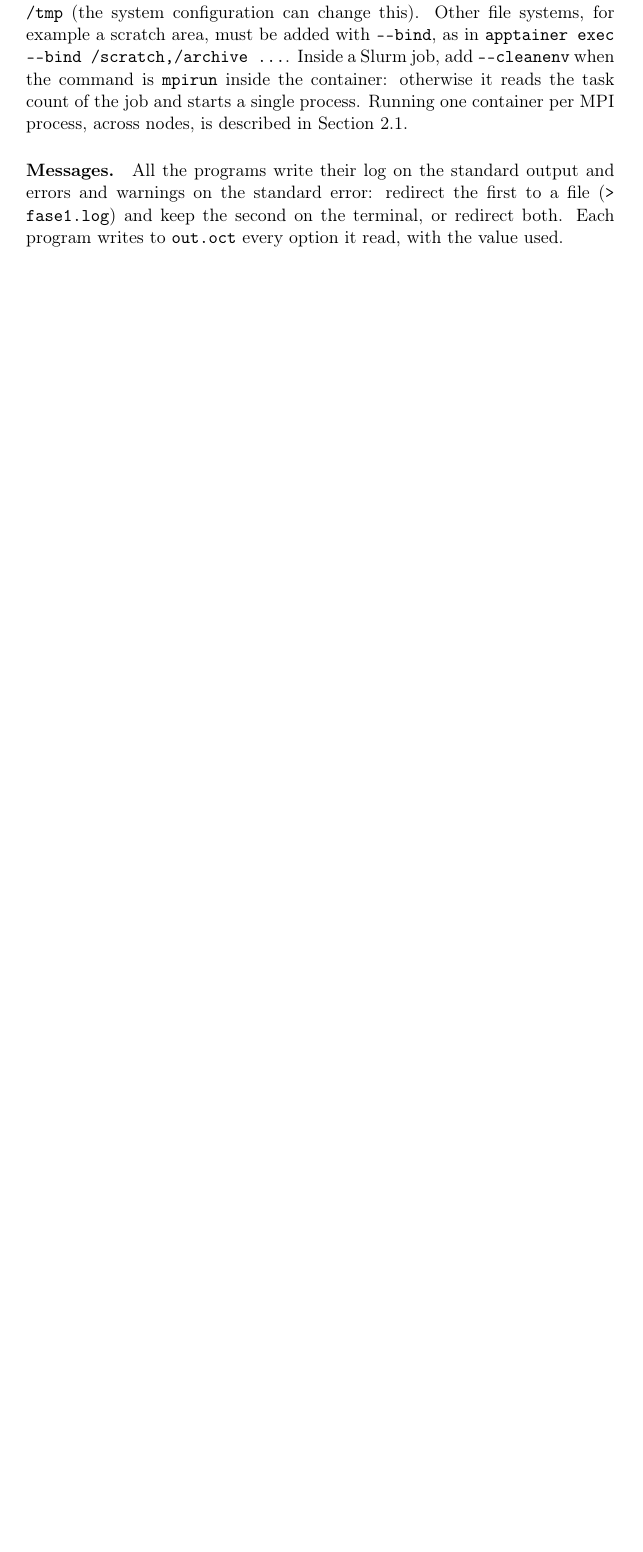
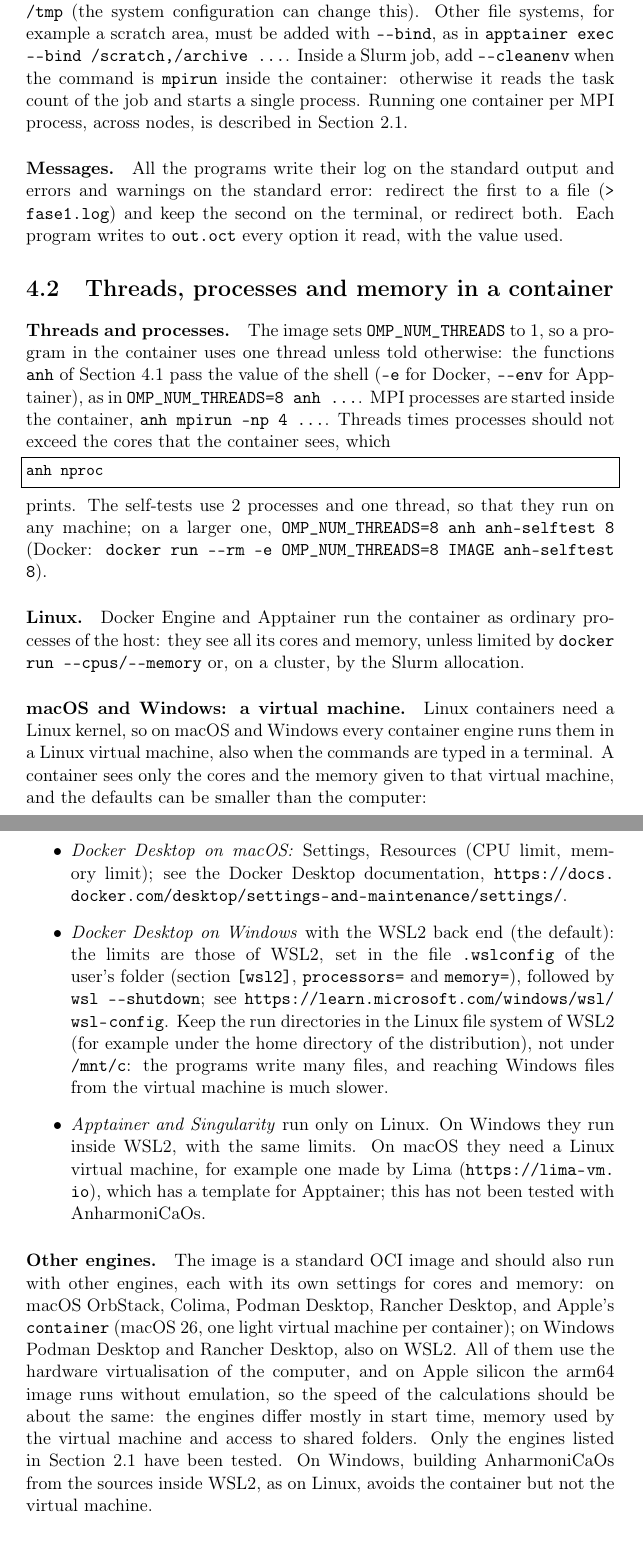
Before and after one commit to gmulas/AnharmoniCaOs-manual, a LaTeX document (manual.tex, which reads chapters/programs.tex): part of page 19 of 62 before the commit and two parts of pages 20 and 21 of 64 after it, the two joined at a grey line, cut so that both start at the same text, the shorter picture padded with empty space. Compiled offline with pdfLaTeX.

Commit message:
Threads, processes and memory in a container; the VM on macOS and Windows
New section 4.2 of "Running the programs":
- the image sets OMP_NUM_THREADS=1; the anh functions pass the shell's
  value; MPI processes with mpirun inside; threads x processes within
  what "anh nproc" prints; the self-tests use 2 processes on purpose and
  take a number for more;
- Linux: Docker Engine and Apptainer see all cores, unless limited by
  docker --cpus/--memory or by Slurm;
- macOS and Windows: every engine runs a Linux virtual machine, also from
  a terminal, and the container sees only its cores and memory: Docker
  Desktop Settings > Resources on macOS; .wslconfig (processors, memory)
  for the WSL2 back end on Windows, with links to the Docker and
  Microsoft documentation; keep run directories in the WSL2 file system,
  not under /mnt/c; Apptainer only inside WSL2 or a Linux VM (Lima has an
  Apptainer template; not tested);
- other engines (OrbStack, Colima, Podman Desktop, Rancher Desktop, Apple
  container), untested, with the reason why their compute speed should
  be similar.
The "Operating systems" paragraph of the installation chapter points to
it. make pdf: no undefined references.

Co-Authored-By: Claude Opus 5.5 <noreply@anthropic.com>
Claude-Session: https://claude.ai/code/session_012Ty3xLiUJLDvVUdnJaCrFk

```diff
--- a/chapters/programs.tex
+++ b/chapters/programs.tex
@@ -109,6 +109,68 @@ output and errors and warnings on the standard error: redirect the first
 to a file (\texttt{> fase1.log}) and keep the second on the terminal, or
 redirect both. Each program writes to \file{out.oct} every option it read,
 with the value used.
+
+\section{Threads, processes and memory in a container}\label{sec:run-resources}
+
+\paragraph{Threads and processes.} The image sets
+\texttt{OMP\_NUM\_THREADS} to 1, so a program in the container uses one
+thread unless told otherwise: the functions \prog{anh} of
+Section~\ref{sec:run-ways} pass the value of the shell
+(\texttt{-e} for Docker, \texttt{-{}-env} for Apptainer), as in
+\texttt{OMP\_NUM\_THREADS=8 anh \ldots}. MPI processes are started inside
+the container, \texttt{anh mpirun -np 4 \ldots}. Threads times processes
+should not exceed the cores that the container sees, which
+\begin{lstlisting}
+anh nproc
+\end{lstlisting}
+prints. The self-tests use 2 processes and one thread, so that they run on
+any machine; on a larger one, \texttt{OMP\_NUM\_THREADS=8 anh anh-selftest
+8} (Docker: \texttt{docker run -{}-rm -e OMP\_NUM\_THREADS=8 IMAGE
+anh-selftest 8}).
+
+\paragraph{Linux.} Docker Engine and Apptainer run the container as
+ordinary processes of the host: they see all its cores and memory, unless
+limited by \texttt{docker run -{}-cpus/-{}-memory} or, on a cluster, by the
+Slurm allocation.
+
+\paragraph{macOS and Windows: a virtual machine.} Linux containers need a
+Linux kernel, so on macOS and Windows every container engine runs them in
+a Linux virtual machine, also when the commands are typed in a terminal.
+A container sees only the cores and the memory given to that virtual
+machine, and the defaults can be smaller than the computer:
+\begin{itemize}
+\item \emph{Docker Desktop on macOS:} Settings, Resources (CPU limit,
+  memory limit); see the Docker Desktop documentation,
+  \url{https://docs.docker.com/desktop/settings-and-maintenance/settings/}.
+\item \emph{Docker Desktop on Windows} with the WSL2 back end (the
+  default): the limits are those of WSL2, set in the file
+  \file{.wslconfig} of the user's folder (section \texttt{[wsl2]},
+  \texttt{processors=} and \texttt{memory=}), followed by
+  \texttt{wsl -{}-shutdown}; see
+  \url{https://learn.microsoft.com/windows/wsl/wsl-config}. Keep the run
+  directories in the Linux file system of WSL2 (for example under the
+  home directory of the distribution), not under \file{/mnt/c}: the
+  programs write many files, and reaching Windows files from the
+  virtual machine is much slower.
+\item \emph{Apptainer and Singularity} run only on Linux. On Windows they
+  run inside WSL2, with the same limits. On macOS they need a Linux
+  virtual machine, for example one made by Lima
+  (\url{https://lima-vm.io}), which has a template for Apptainer; this
+  has not been tested with \ac{}.
+\end{itemize}
+
+\paragraph{Other engines.} The image is a standard OCI image and should
+also run with other engines, each with its own settings for cores and
+memory: on macOS OrbStack, Colima, Podman Desktop, Rancher Desktop, and
+Apple's \prog{container} (macOS~26, one light virtual machine per
+container); on Windows Podman Desktop and Rancher Desktop, also on WSL2.
+All of them use the hardware virtualisation of the computer, and on Apple
+silicon the arm64 image runs without emulation, so the speed of the
+calculations should be about the same: the engines differ mostly in start
+time, memory used by the virtual machine and access to shared folders.
+Only the engines listed in Section~\ref{sec:container} have been tested.
+On Windows, building \ac{} from the sources inside WSL2, as on Linux,
+avoids the container but not the virtual machine.
 
 \section{\prog{thermal\_anharmonicity\_fase1}}\label{sec:run-fase1}
 
```
Also changed, not shown: chapters/install.tex (+3 -0 lines), chapters/programs.tex (2 more changed lines).
